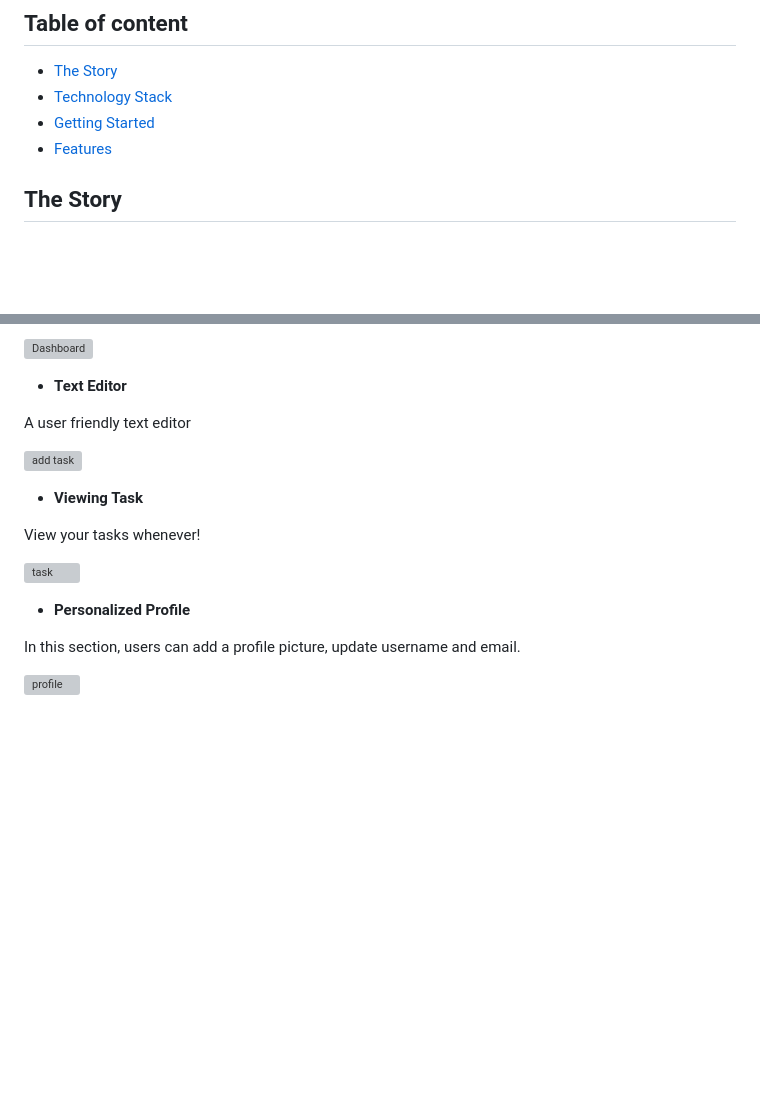
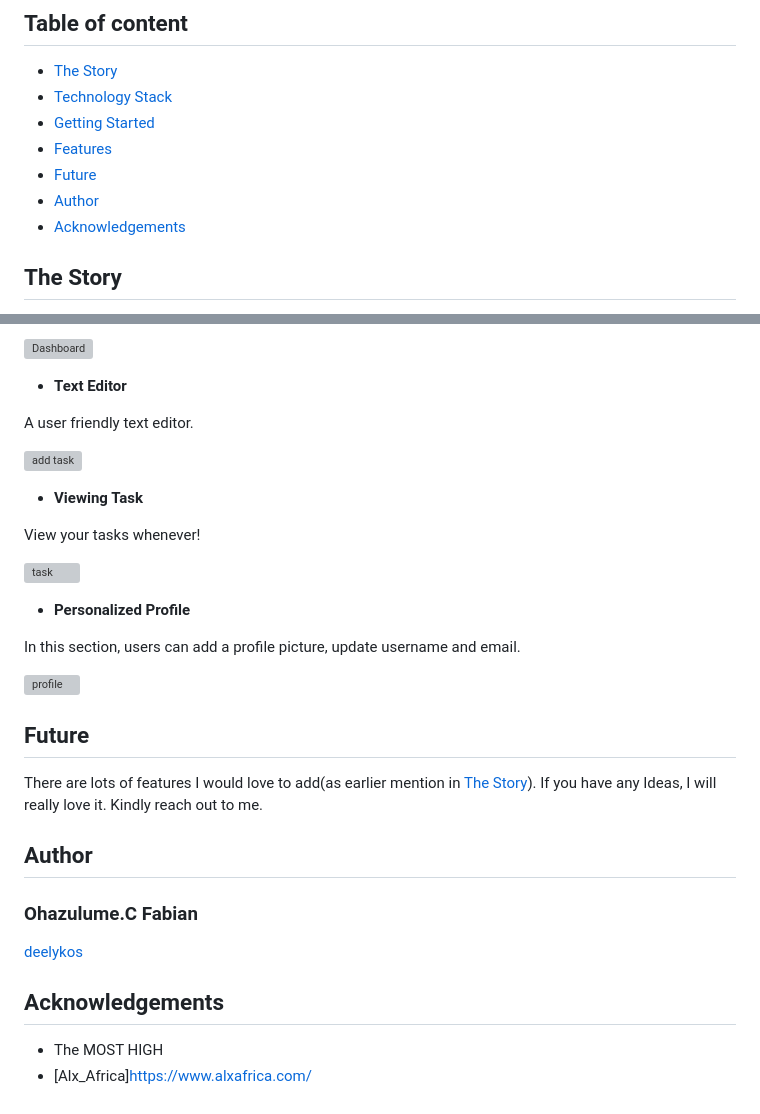
Before and after one commit to deelykos/Myalxandi, a Markdown page: README.md, 2 parts joined by grey strips. GitHub-like rendering; blank space fills up the shorter version; grey boxes are pictures that could not be loaded.

```diff
--- a/README.md
+++ b/README.md
@@ -10,6 +10,9 @@ Welcome to Myalxandi, the pinnacle of task management solutions meticulously cra
 - [Technology Stack](#technology-stack)
 - [Getting Started](#getting-started)
 - [Features](#features)
+- [Future](#future)
+- [Author](#author)
+- [Acknowledgements](#acknowledgements)
 
 
 ## The Story
@@ -65,7 +68,7 @@ From the dashboard, a user will be able to add, edit and delete tasks.
 
   - **Text Editor**
 
-A user friendly text editor
+A user friendly text editor.
 
 ![add task](https://github.com/deelykos/Myalxandi/assets/101451046/344e1085-9dad-4ec3-8f14-1758c0bd7c7c)
 
@@ -82,3 +85,21 @@ View your tasks whenever!
 In this section, users can add a profile picture, update username and email.
 
   ![profile](https://github.com/deelykos/Myalxandi/assets/101451046/a2cd3044-230e-47b8-948e-196da7e41285)
+
+
+
+## Future
+
+There are lots of features I would love to add(as earlier mention in [The Story](#the-story)). If you have any Ideas, I will really love it. Kindly reach out to me.
+
+
+## Author
+
+### **Ohazulume.C Fabian**
+[deelykos](https://github.com/deelykos)
+
+
+## Acknowledgements
+
+- The MOST HIGH
+- [Alx_Africa]https://www.alxafrica.com/
```
